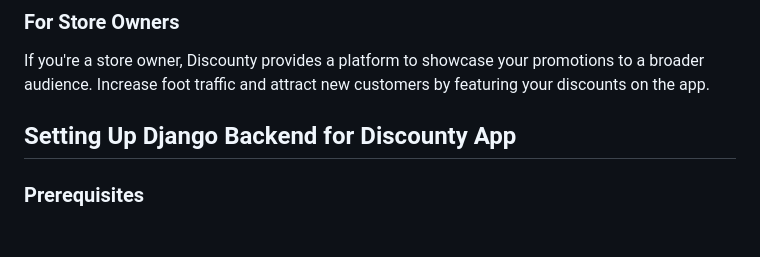
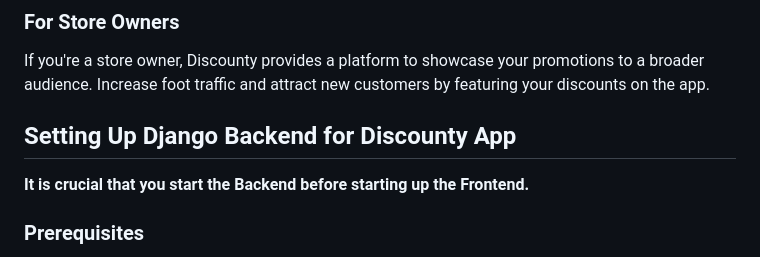
Before and after one commit to AunderscoreYoussef/Discounty, a Markdown page: README.md, the part around the change. GitHub-like rendering; blank space fills up the shorter version.

```diff
--- a/README.md
+++ b/README.md
@@ -36,6 +36,7 @@ traffic and attract new customers by featuring your discounts on the app.</p>
 <!--BACKEND-->
 
 <h2>Setting Up Django Backend for Discounty App</h2>
+<b>It is crucial that you start the Backend before starting up the Frontend.</b>
 <h3>Prerequisites</h3>
 <p>Before setting up the Django backend, make sure you have the following prerequisites installed on your development machine:</p>
 <ul><li><b>Python:</b> Install Python on your machine. You can download it from <a href="python.org">python.org</a>.</li>
```
